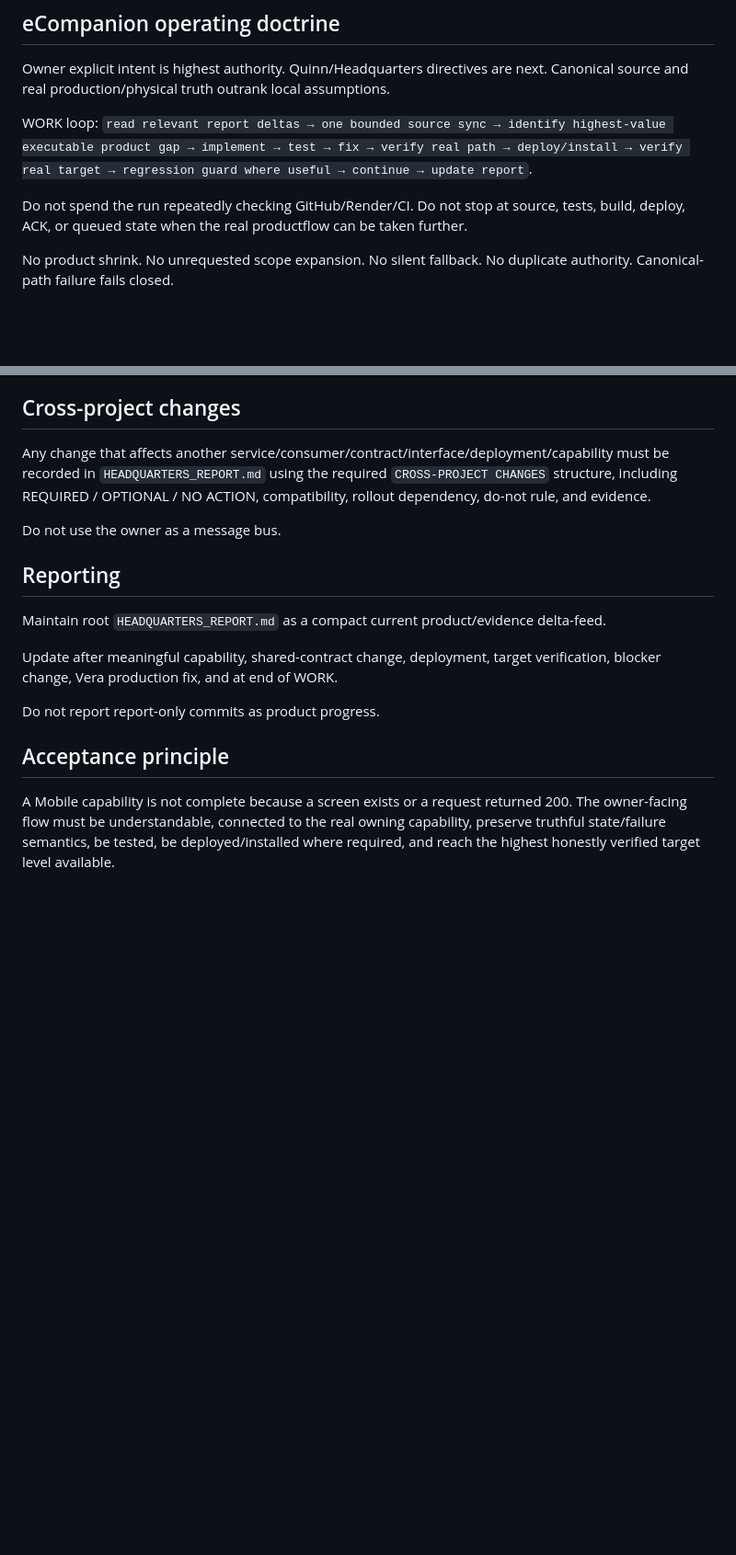
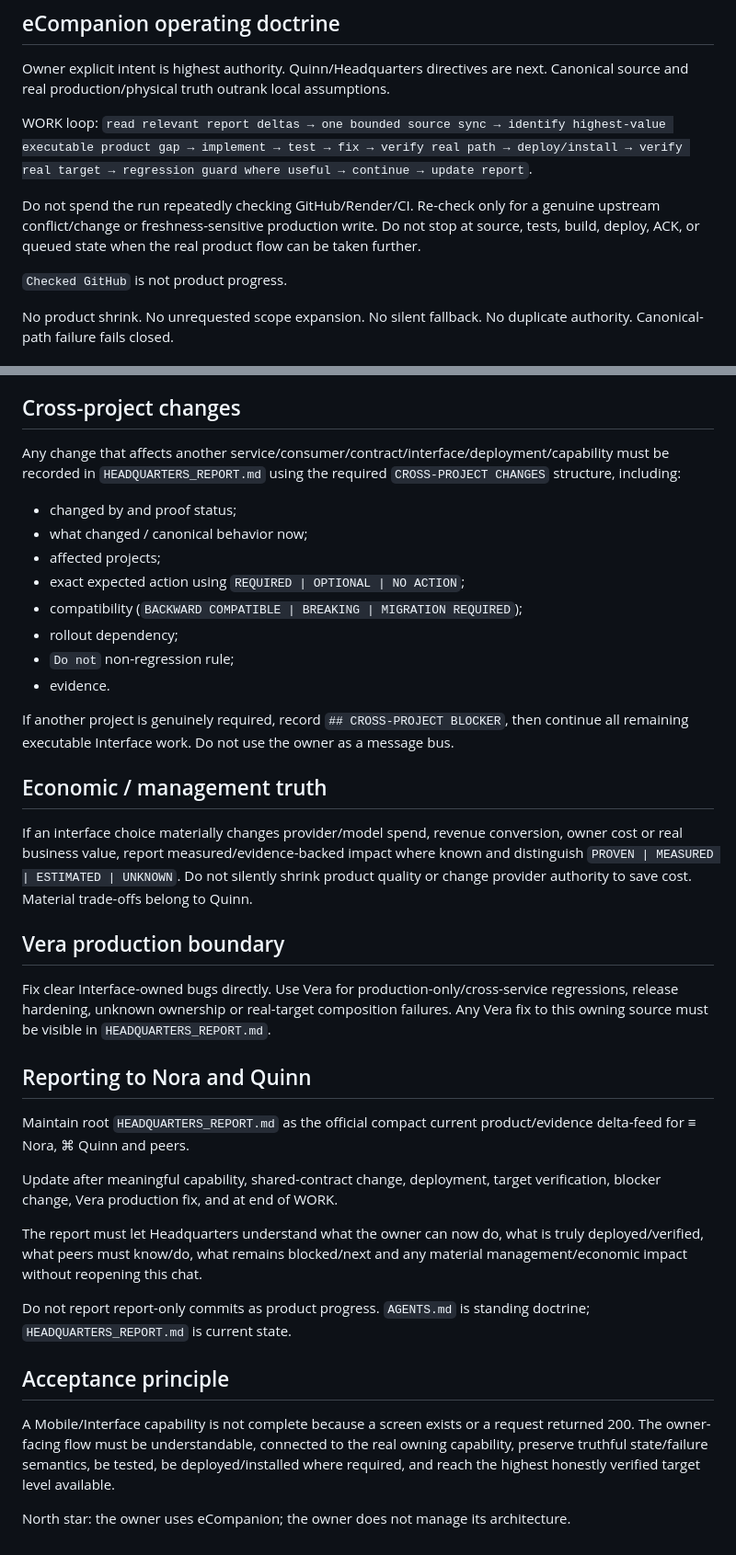
Before and after one commit to ecompanionhub/eCompanion-Mobile, a Markdown page: AGENTS.md, 2 parts joined by grey strips. Shown at 92% size. Rendered like a GitHub page; blank space fills up the shorter version.

Commit message:
docs(mobile): align work doctrine with Headquarters management

```diff
--- a/AGENTS.md
+++ b/AGENTS.md
@@ -43,7 +55,9 @@ Owner explicit intent is highest authority. Quinn/Headquarters directives are ne
 WORK loop:
 `read relevant report deltas → one bounded source sync → identify highest-value executable product gap → implement → test → fix → verify real path → deploy/install → verify real target → regression guard where useful → continue → update report`.
 
-Do not spend the run repeatedly checking GitHub/Render/CI. Do not stop at source, tests, build, deploy, ACK, or queued state when the real productflow can be taken further.
+Do not spend the run repeatedly checking GitHub/Render/CI. Re-check only for a genuine upstream conflict/change or freshness-sensitive production write. Do not stop at source, tests, build, deploy, ACK, or queued state when the real product flow can be taken further.
+
+`Checked GitHub` is not product progress.
 
 No product shrink. No unrequested scope expansion. No silent fallback. No duplicate authority. Canonical-path failure fails closed.
 
@@ -147,16 +167,36 @@ For Swift/native areas: typed deterministic APIs, explicit error handling, clear
 For web: semantic HTML, modern JavaScript, dependency-light implementation, accessible controls, no placeholder/fake state.
 
 ## Cross-project changes
-Any change that affects another service/consumer/contract/interface/deployment/capability must be recorded in `HEADQUARTERS_REPORT.md` using the required `CROSS-PROJECT CHANGES` structure, including REQUIRED / OPTIONAL / NO ACTION, compatibility, rollout dependency, do-not rule, and evidence.
+Any change that affects another service/consumer/contract/interface/deployment/capability must be recorded in `HEADQUARTERS_REPORT.md` using the required `CROSS-PROJECT CHANGES` structure, including:
+- changed by and proof status;
+- what changed / canonical behavior now;
+- affected projects;
+- exact expected action using `REQUIRED | OPTIONAL | NO ACTION`;
+- compatibility (`BACKWARD COMPATIBLE | BREAKING | MIGRATION REQUIRED`);
+- rollout dependency;
+- `Do not` non-regression rule;
+- evidence.
 
+If another project is genuinely required, record `## CROSS-PROJECT BLOCKER`, then continue all remaining executable Interface work.
 Do not use the owner as a message bus.
 
-## Reporting
-Maintain root `HEADQUARTERS_REPORT.md` as a compact current product/evidence delta-feed.
+## Economic / management truth
+If an interface choice materially changes provider/model spend, revenue conversion, owner cost or real business value, report measured/evidence-backed impact where known and distinguish `PROVEN | MEASURED | ESTIMATED | UNKNOWN`.
+Do not silently shrink product quality or change provider authority to save cost. Material trade-offs belong to Quinn.
+
+## Vera production boundary
+Fix clear Interface-owned bugs directly. Use Vera for production-only/cross-service regressions, release hardening, unknown ownership or real-target composition failures. Any Vera fix to this owning source must be visible in `HEADQUARTERS_REPORT.md`.
+
+## Reporting to Nora and Quinn
+Maintain root `HEADQUARTERS_REPORT.md` as the official compact current product/evidence delta-feed for ≡ Nora, ⌘ Quinn and peers.
 
 Update after meaningful capability, shared-contract change, deployment, target verification, blocker change, Vera production fix, and at end of WORK.
 
-Do not report report-only commits as product progress.
+The report must let Headquarters understand what the owner can now do, what is truly deployed/verified, what peers must know/do, what remains blocked/next and any material management/economic impact without reopening this chat.
+
+Do not report report-only commits as product progress. `AGENTS.md` is standing doctrine; `HEADQUARTERS_REPORT.md` is current state.
 
 ## Acceptance principle
-A Mobile capability is not complete because a screen exists or a request returned 200. The owner-facing flow must be understandable, connected to the real owning capability, preserve truthful state/failure semantics, be tested, be deployed/installed where required, and reach the highest honestly verified target level available.
+A Mobile/Interface capability is not complete because a screen exists or a request returned 200. The owner-facing flow must be understandable, connected to the real owning capability, preserve truthful state/failure semantics, be tested, be deployed/installed where required, and reach the highest honestly verified target level available.
+
+North star: the owner uses eCompanion; the owner does not manage its architecture.
```
Also changed, not shown: other parts of AGENTS.md (+28 -10 lines).
